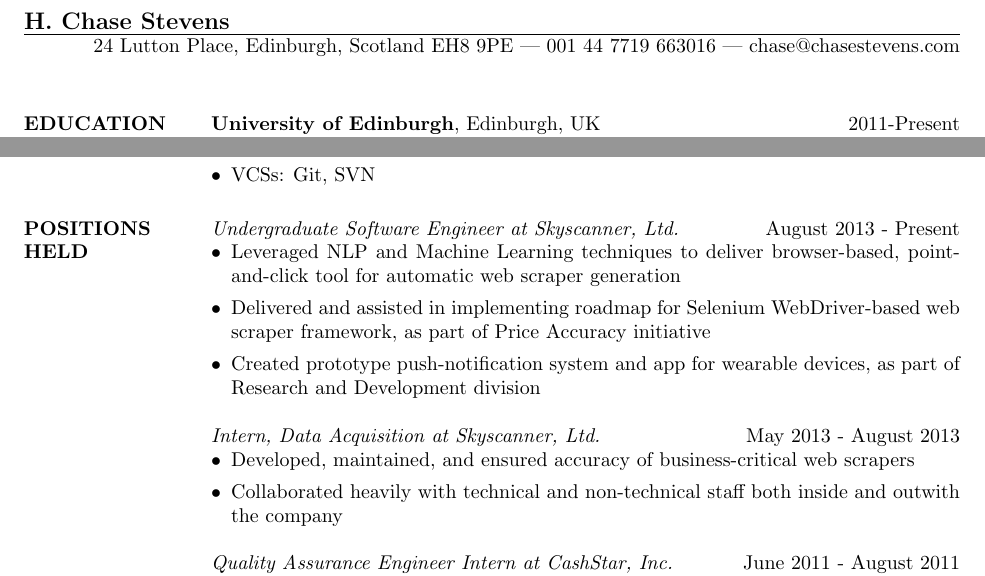
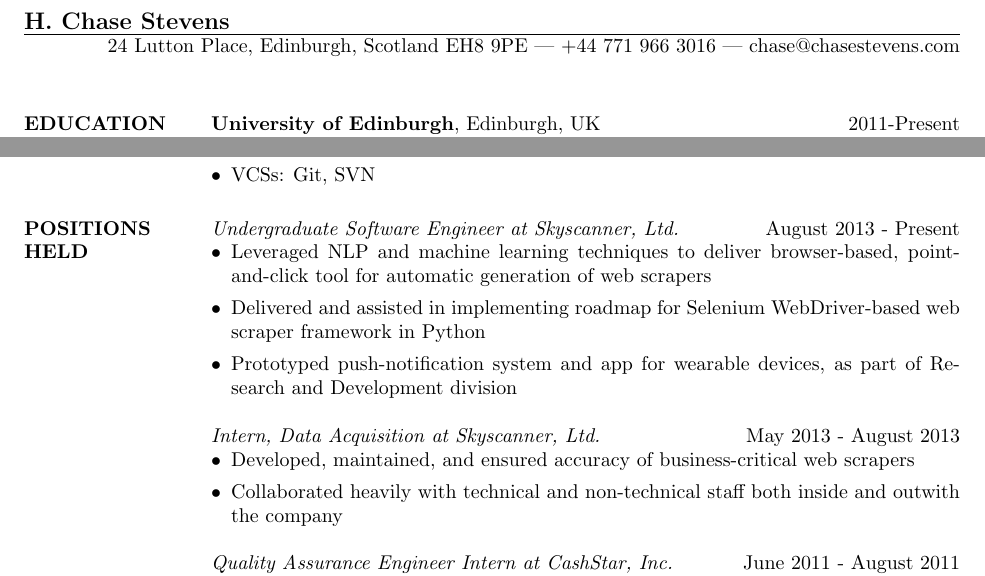
Before and after one commit to hchasestevens/resume, a LaTeX CV (resume.tex): two parts of the page, joined at a grey line, cut so that both start at the same text. The pictures show the PDF file resume.pdf that the author committed with the source.

Commit message:
Update Skyscanner description, phone number

```diff
--- a/resume.tex
+++ b/resume.tex
@@ -14,7 +14,7 @@
 
 \begin{document}
 \name{H. Chase Stevens}
-\address{24 Lutton Place, Edinburgh, Scotland EH8 9PE | 001 44 7719 663016 | chase@chasestevens.com}
+\address{24 Lutton Place, Edinburgh, Scotland EH8 9PE | +44 771 966 3016 | chase@chasestevens.com}
 
 \begin{resume}
 \section{EDUCATION}
@@ -39,9 +39,9 @@ Graduated Valedictorian
 \section{POSITIONS HELD}
 \textit{Undergraduate Software Engineer at Skyscanner, Ltd.} \hfill August 2013 - Present
 \begin{itemize}[leftmargin=10pt]
-\item Leveraged NLP and Machine Learning techniques to deliver browser-based, point-and-click tool for automatic web scraper generation
-\item Delivered and assisted in implementing roadmap for Selenium WebDriver-based web scraper framework, as part of Price Accuracy initiative
-\item Created prototype push-notification system and app for wearable devices, as part of Research and Development division
+\item Leveraged NLP and machine learning techniques to deliver browser-based, point-and-click tool for automatic generation of web scrapers
+\item Delivered and assisted in implementing roadmap for Selenium WebDriver-based web scraper framework in Python
+\item Prototyped push-notification system and app for wearable devices, as part of Research and Development division
 \end{itemize}
 \textit{Intern, Data Acquisition at Skyscanner, Ltd.} \hfill May 2013 - August 2013
 \begin{itemize}[leftmargin=10pt]
```
Also changed, not shown: resume.pdf.
